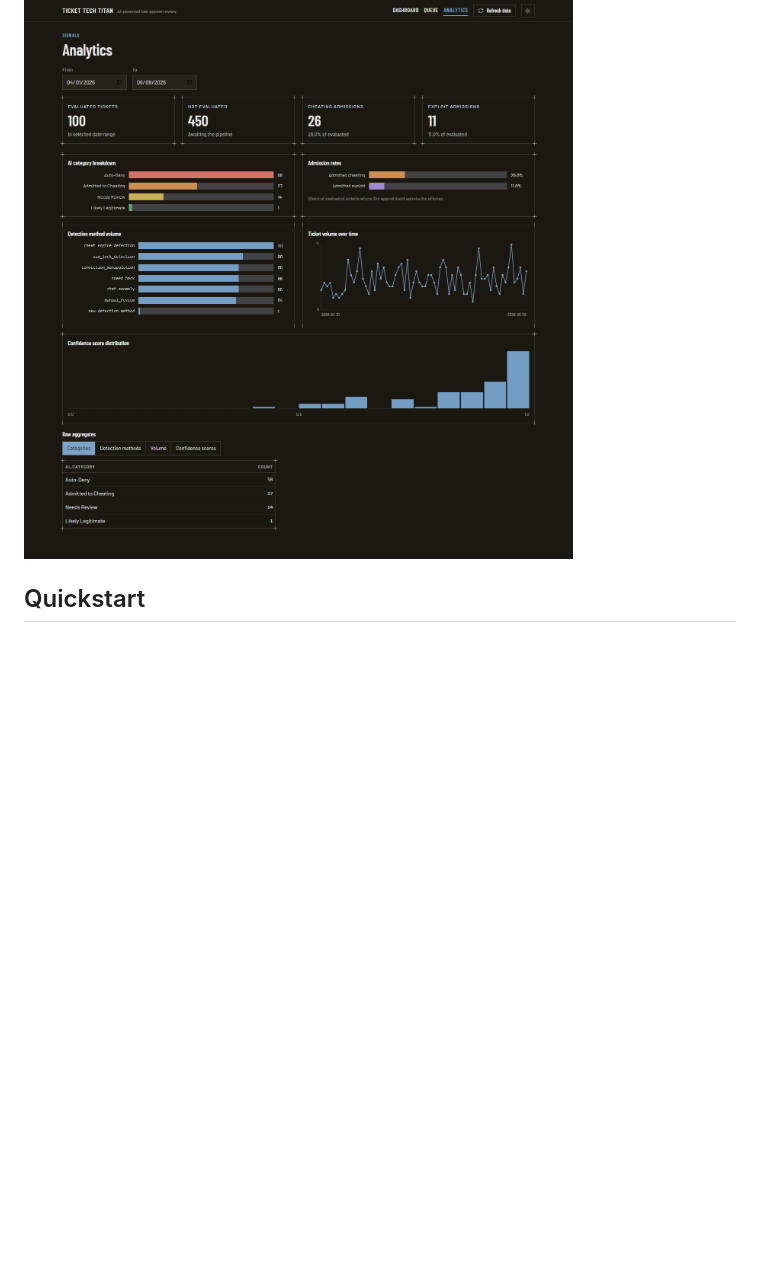
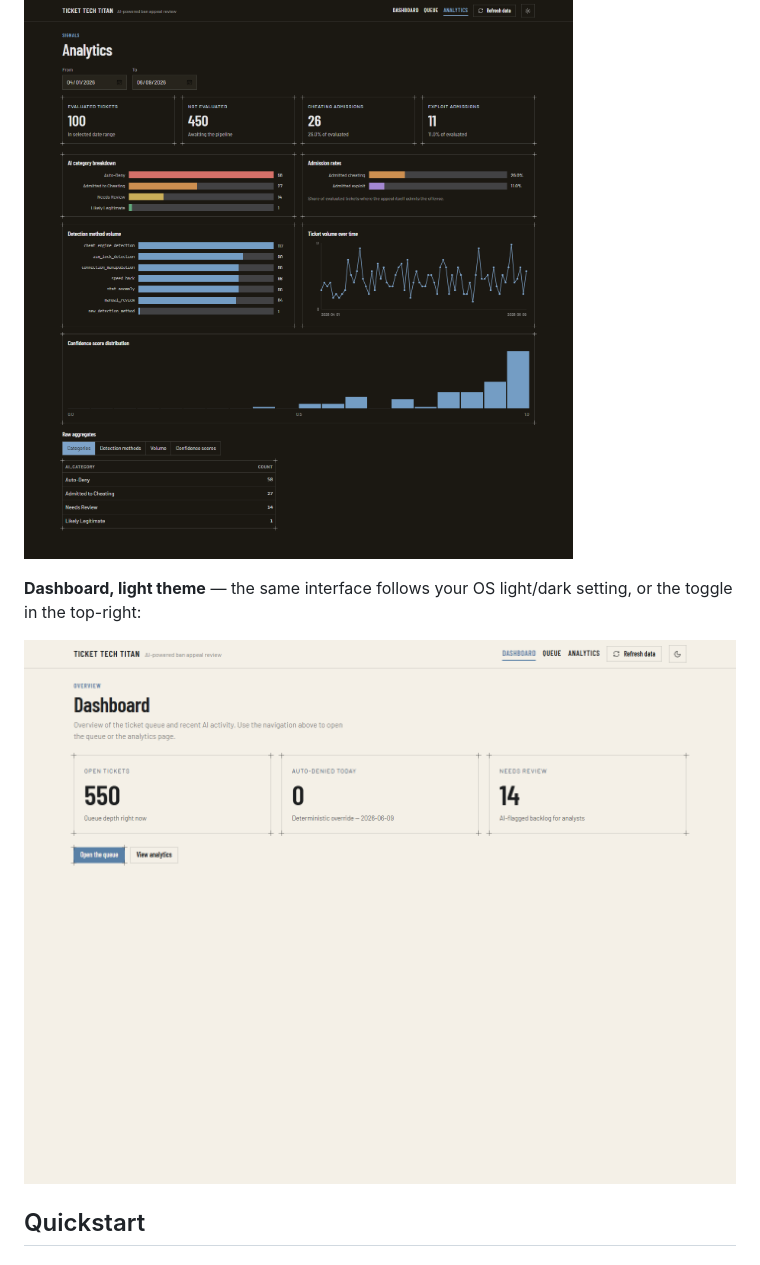
Before and after one commit to SerMike/Ticket-Tech-Titan, a Markdown page: README.md, the part around the change. Drawn GitHub-style; pictures changed too: docs/screenshots/dashboard-light.png (added); blank space fills up the shorter version.

```diff
--- a/README.md
+++ b/README.md
@@ -50,6 +50,10 @@ flowchart TD
 **Analytics** — category breakdown, admission rates, detection-method volume, ticket volume over time, and confidence distribution:
 
 ![Analytics page](docs/screenshots/analytics.png)
+
+**Dashboard, light theme** — the same interface follows your OS light/dark setting, or the toggle in the top-right:
+
+![Dashboard page in light mode](docs/screenshots/dashboard-light.png)
 
 ## Quickstart
 
```
Also changed, not shown: 2 other files.
